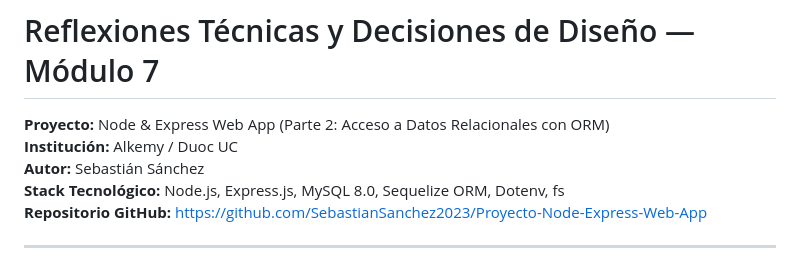
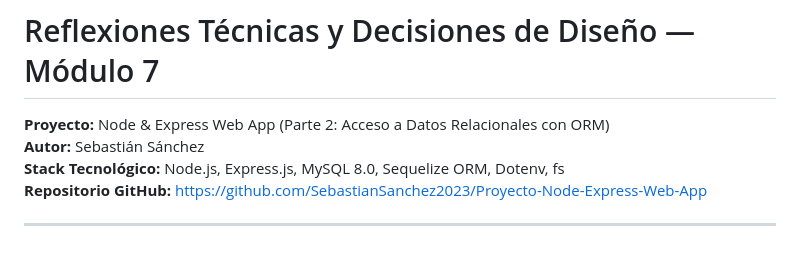
Before and after one commit to SebastianSanchez2023/Proyecto-Node-Express-Web-App, a Markdown page: REFLEXIONES_TECNICAS_MODULO_7.md, the part around the change. Drawn GitHub-style.

Commit message:
Fix formatting in REFLEXIONES_TECNICAS_MODULO_7.md

```diff
--- a/REFLEXIONES_TECNICAS_MODULO_7.md
+++ b/REFLEXIONES_TECNICAS_MODULO_7.md
@@ -1,6 +1,5 @@
 # Reflexiones Técnicas y Decisiones de Diseño — Módulo 7
 **Proyecto:** Node & Express Web App (Parte 2: Acceso a Datos Relacionales con ORM)
-**Institución:** Alkemy / Duoc UC
 **Autor:** Sebastián Sánchez
 **Stack Tecnológico:** Node.js, Express.js, MySQL 8.0, Sequelize ORM, Dotenv, fs
 **Repositorio GitHub:** [https://github.com/SebastianSanchez2023/Proyecto-Node-Express-Web-App](https://github.com/SebastianSanchez2023/Proyecto-Node-Express-Web-App)
```
